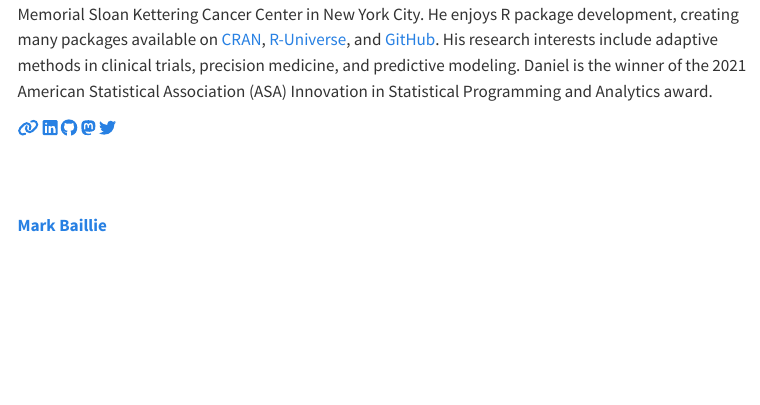
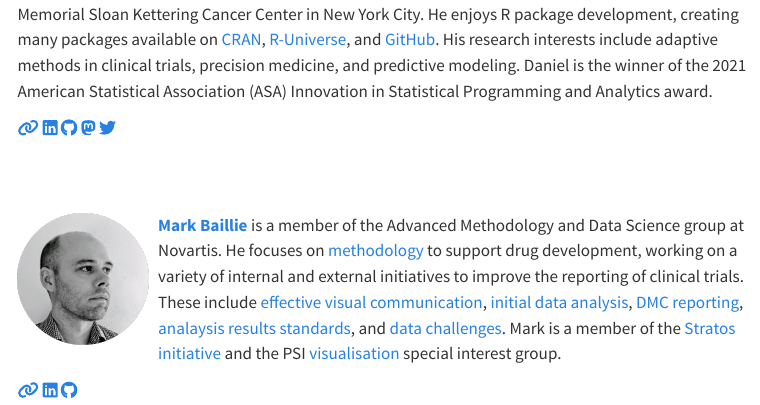
Before and after one commit to ddsjoberg/ggsurvfit-useR-2023, a Quarto document (index.qmd): the page in a window 1100 px wide, from 910 px down. Rendered offline with R 4.5, knitr and Pandoc in place of Quarto, with nearby package versions; menus at the side of the page are left out.

Commit message:
add bio and headshot

```diff
--- a/index.qmd
+++ b/index.qmd
@@ -57,4 +57,12 @@ Daniel is the winner of the 2021 American Statistical Association (ASA) Innovati
 
 
 <!-- You can create a circle crop of your headshot with https://github.com/doehm/cropcircles if you don't already have one -->
-[**Mark Baillie**](https://graphicsprinciples.github.io/)
+
+![](images/mark.png){style="float:left;padding: 0 10px 0 0;" fig-alt="Headshot of Mark Baillie" width="140"}
+
+
+[**Mark Baillie**](https://bailliem.github.io) is a member of the Advanced Methodology and Data Science group at Novartis. He focuses on [methodology](https://www.tandfonline.com/doi/full/10.1080/19466315.2022.2063172?src=recsys) to support drug development, working on a variety of internal and external initiatives to improve the reporting of clinical trials. These include [effective visual communication](https://graphicsprinciples.github.io/), [initial data analysis](https://journals.plos.org/ploscompbiol/article?id=10.1371/journal.pcbi.1009819), [DMC reporting](https://trialsjournal.biomedcentral.com/articles/10.1186/s13063-023-07290-4), [analaysis results standards](https://www.nature.com/articles/s41597-022-01789-2), and [data challenges](https://arxiv.org/abs/2304.05658). Mark is a member of the [Stratos initiative](https://stratos-initiative.org/en) and the PSI [visualisation](https://github.com/VIS-SIG) special interest group.
+
+[`r fontawesome::fa("link")`](https://bailliem.github.io)
+[`r fontawesome::fa("linkedin")`](https://www.linkedin.com/in/mark-baillie-52486735/)
+[`r fontawesome::fa("github")`](https://github.com)
```
Also changed, not shown: images/mark.png (added).
